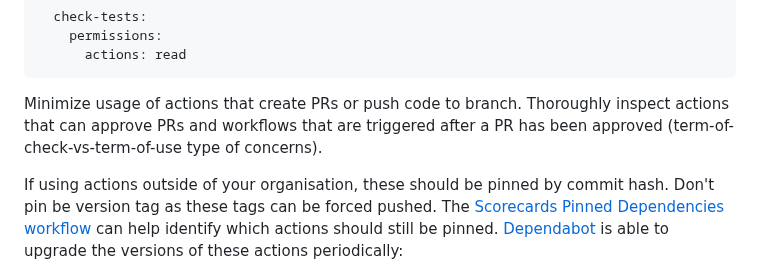
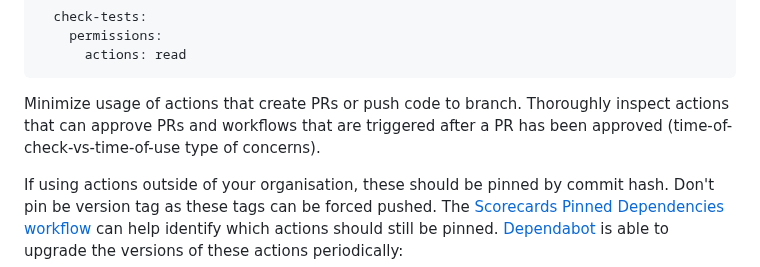
Before and after one commit to haskell/security-advisories, a Markdown page: guides/github.md, the part around the change. Drawn GitHub-style.

Commit message:
s/term/time/g
Signed-off-by: Mihai Maruseac <mihai.maruseac@gmail.com>

```diff
--- a/guides/github.md
+++ b/guides/github.md
@@ -50,7 +50,7 @@ workflow level.
 
 Minimize usage of actions that create PRs or push code to branch. Thoroughly
 inspect actions that can approve PRs and workflows that are triggered after a
-PR has been approved (term-of-check-vs-term-of-use type of concerns).
+PR has been approved (time-of-check-vs-time-of-use type of concerns).
 
 If using actions outside of your organisation, these should be pinned by
 commit hash. Don't pin be version tag as these tags can be forced pushed. The
```
